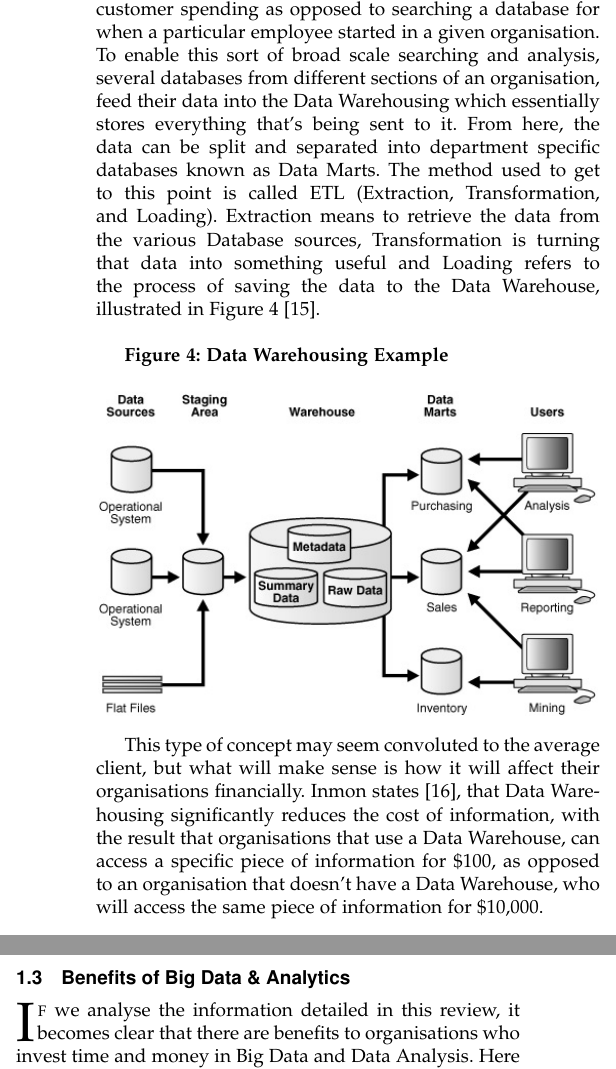
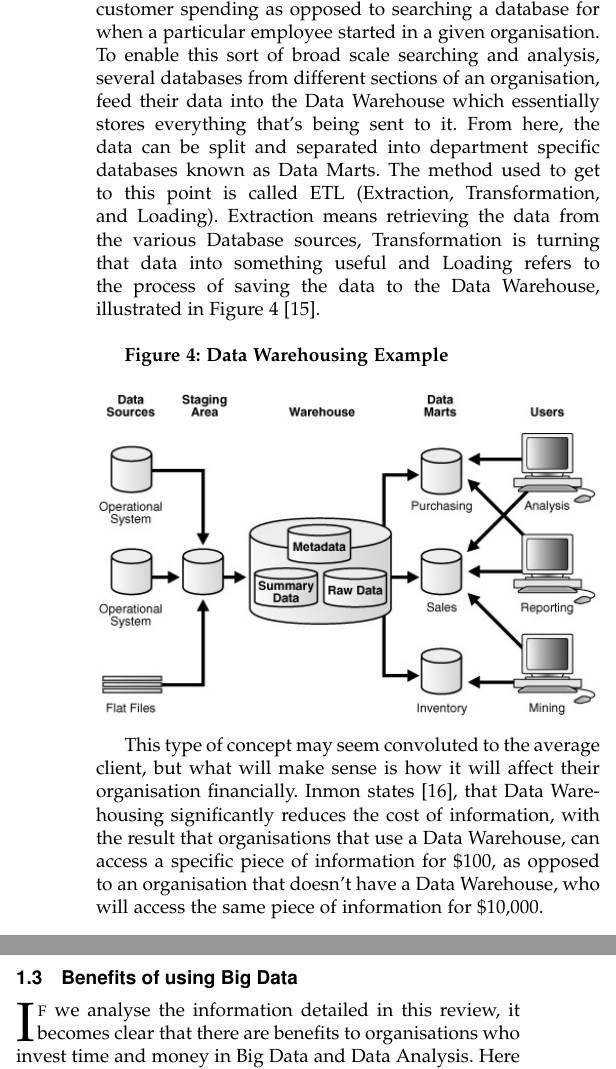
Before and after one commit to willhogan11/BigData_LitReview, a LaTeX paper (ieeecompj.tex): two parts of the columns of page 3 of 4, joined at a grey line, cut so that both start at the same text. Compiled offline with pdfLaTeX.

Commit message:
Final Commit

```diff
--- a/ieeecompj.tex
+++ b/ieeecompj.tex
@@ -133,7 +133,7 @@ With Data Mining, the most common method to measure distance is the Euclidean di
 Where \textit{pi} and \textit{pj} are the positions of two different pieces of data.
 
 \subsubsection{Data Warehousing}
-Like the buzz words Big Data and Data Mining, Data Warehousing is another term that's being widely used in the world of Big Data \& Analytics. Essentially a Data Warehouse is a large-scale database that stores data. But it's what it stores that defines it and sets it apart from other databases. Oracle have stated that it's a Relational Database that's not designed for transaction purposes, but more for querying and Analysis [15]. To put this into perspective, you might be looking to see trends, spikes and customer spending as opposed to searching a database for when a particular employee started in a given organisation. To enable this sort of broad scale searching and analysis, several databases from different sections of an organisation, feed their data into the Data Warehousing which essentially stores everything that's being sent to it. From here, the data can be split and separated into department specific databases known as Data Marts. The method used to get to this point is called ETL (Extraction, Transformation, and Loading). Extraction means to retrieve the data from the various Database sources, Transformation is turning that data into something useful and Loading refers to the process of saving the data to the Data Warehouse, illustrated in Figure 4 [15].\\
+Like the buzz words Big Data and Data Mining, Data Warehousing is another term that's being widely used in the world of Big Data \& Analytics. Essentially a Data Warehouse is a large-scale database that stores data. But it's what it stores that defines it and sets it apart from other databases. Oracle have stated that it's a Relational Database that's not designed for transaction purposes, but more for querying and Analysis [15]. To put this into perspective, you might be looking to see trends, spikes and customer spending as opposed to searching a database for when a particular employee started in a given organisation. To enable this sort of broad scale searching and analysis, several databases from different sections of an organisation, feed their data into the Data Warehouse which essentially stores everything that's being sent to it. From here, the data can be split and separated into department specific databases known as Data Marts. The method used to get to this point is called ETL (Extraction, Transformation, and Loading). Extraction means retrieving the data from the various Database sources, Transformation is turning that data into something useful and Loading refers to the process of saving the data to the Data Warehouse, illustrated in Figure 4 [15].\\
 
 \textbf{Figure 4: Data Warehousing Example}
 \begin{figure}[ht!]
@@ -141,9 +141,9 @@ Like the buzz words Big Data and Data Mining, Data Warehousing is another term t
 	\includegraphics[width=88mm]{dwarehouse.jpg}
 \end{figure}
 
-This type of concept may seem convoluted to the average client, but what will make sense is how it will affect their organisations financially. Inmon states [16], that Data Warehousing significantly reduces the cost of information, with the result that organisations that use a Data Warehouse, can access a specific piece of information for \$100, as opposed to an organisation that doesn't have a Data Warehouse, who will access the same piece of information for \$10,000.
+This type of concept may seem convoluted to the average client, but what will make sense is how it will affect their organisation financially. Inmon states [16], that Data Warehousing significantly reduces the cost of information, with the result that organisations that use a Data Warehouse, can access a specific piece of information for \$100, as opposed to an organisation that doesn't have a Data Warehouse, who will access the same piece of information for \$10,000.
 
-\subsection{Benefits of Big Data \& Analytics}
+\subsection{Benefits of using Big Data}
 \IEEEPARstart {I}{f} we analyse the information detailed in this review, it becomes clear that there are benefits to organisations who invest time and money in Big Data and Data Analysis. Here are some of the key benefits;
 
 \begin{enumerate}
```
Also changed, not shown: ieeecompj.pdf, ieeecompj.tex (2 more changed lines).
